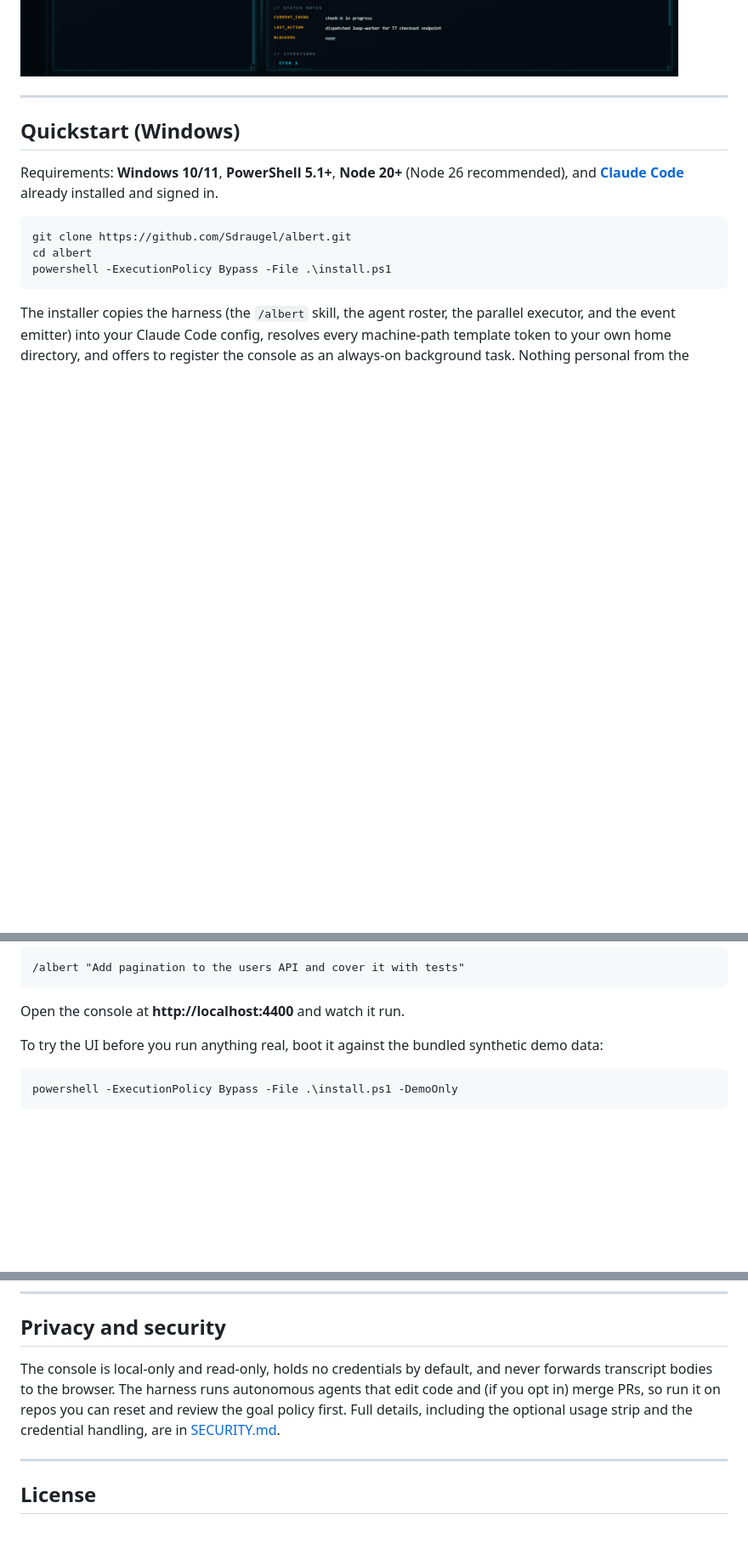
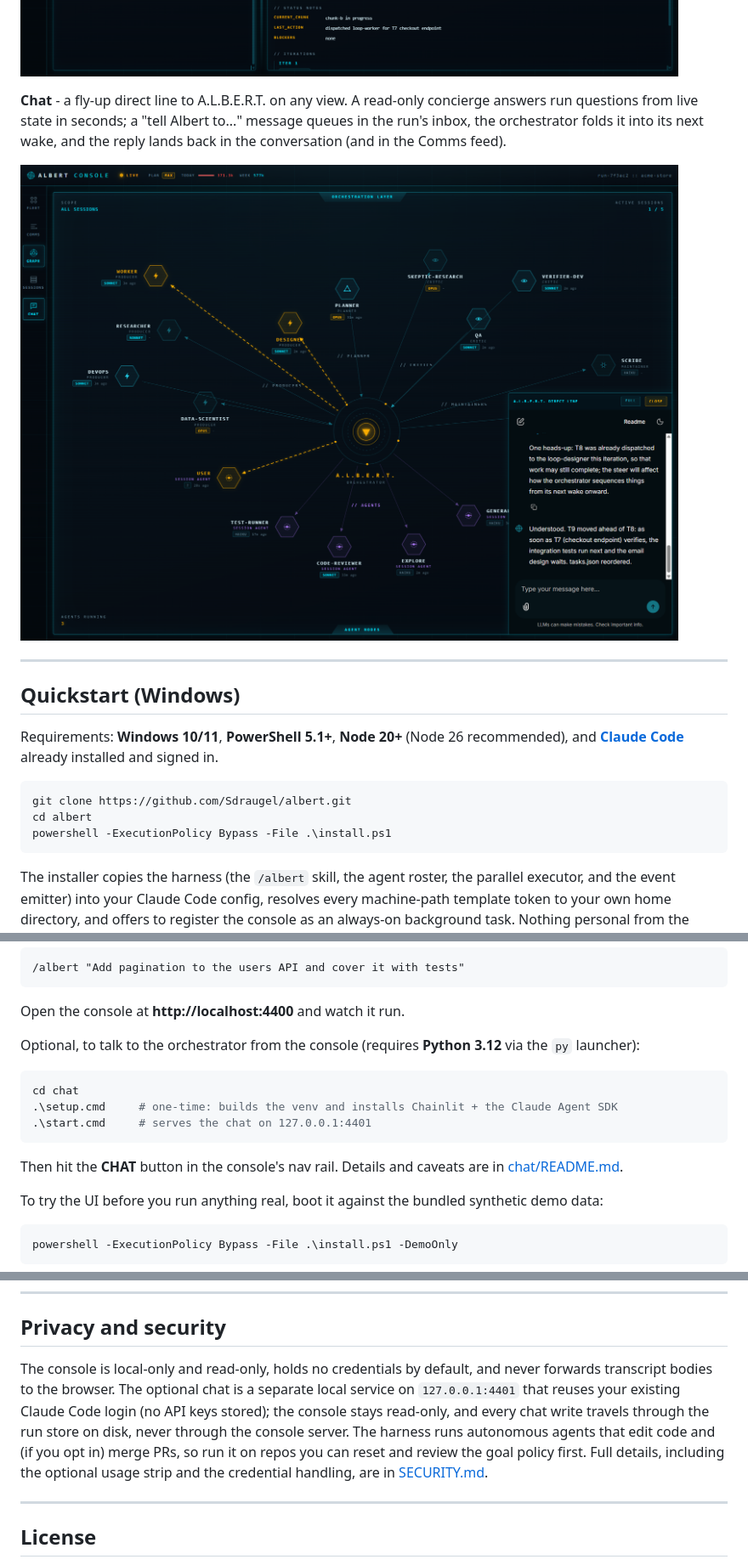
Before and after one commit to Sdraugel/albert, a Markdown page: README.md, 3 parts joined by grey strips. Shown at 85% size. Rendered like a GitHub page; pictures changed too: assets/chat.png (added); blank space fills up the shorter version.

Commit message:
docs: update README to include Albert Chat functionality and add chat dock image

````diff
--- a/README.md
+++ b/README.md
@@ -39,6 +43,13 @@ heartbeat.
 iterations, tokens, PRs merged, with drill-in to each run's task list and logs.
 
 ![Sessions view](assets/sessions.png)
+
+**Chat** - a fly-up direct line to A.L.B.E.R.T. on any view. A read-only concierge answers
+run questions from live state in seconds; a "tell Albert to..." message queues in the run's
+inbox, the orchestrator folds it into its next wake, and the reply lands back in the
+conversation (and in the Comms feed).
+
+![Chat dock over the graph view: the user steers task priorities and A.L.B.E.R.T. acknowledges](assets/chat.png)
 
 ---
 
@@ -66,6 +77,18 @@ Then, in any Claude Code session inside a project you want worked on:
 ```
 
 Open the console at **http://localhost:4400** and watch it run.
+
+Optional, to talk to the orchestrator from the console (requires **Python 3.12** via the
+`py` launcher):
+
+```powershell
+cd chat
+.\setup.cmd     # one-time: builds the venv and installs Chainlit + the Claude Agent SDK
+.\start.cmd     # serves the chat on 127.0.0.1:4401
+```
+
+Then hit the **CHAT** button in the console's nav rail. Details and caveats are in
+[chat/README.md](chat/README.md).
 
 To try the UI before you run anything real, boot it against the bundled synthetic demo
 data:
@@ -140,10 +170,13 @@ reads from each run's `goal.md`:
 ## Privacy and security
 
 The console is local-only and read-only, holds no credentials by default, and never
-forwards transcript bodies to the browser. The harness runs autonomous agents that edit
-code and (if you opt in) merge PRs, so run it on repos you can reset and review the goal
-policy first. Full details, including the optional usage strip and the credential handling,
-are in [SECURITY.md](SECURITY.md).
+forwards transcript bodies to the browser. The optional chat is a separate local service on
+`127.0.0.1:4401` that reuses your existing Claude Code login (no API keys stored); the
+console stays read-only, and every chat write travels through the run store on disk, never
+through the console server. The harness runs autonomous agents that edit code and (if you
+opt in) merge PRs, so run it on repos you can reset and review the goal policy first. Full
+details, including the optional usage strip and the credential handling, are in
+[SECURITY.md](SECURITY.md).
 
 ---
 
````
Also changed, not shown: other parts of README.md (+12 -1 lines).
